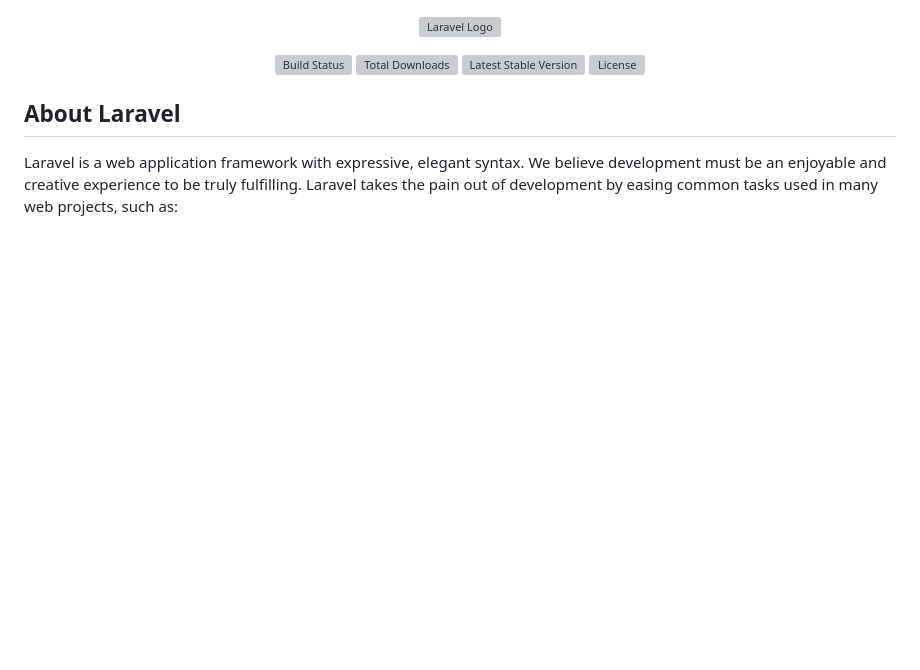
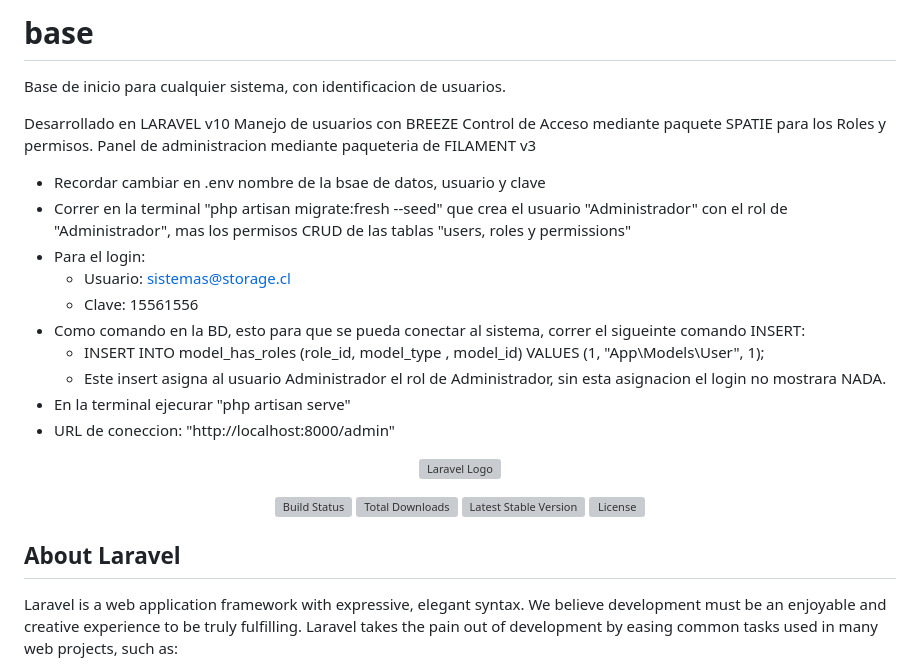
Before and after one commit to jota22cl/base, a Markdown page: README.md, the part around the change. Rendered like a GitHub page; blank space fills up the shorter version; grey boxes are pictures that could not be loaded.

```diff
--- a/README.md
+++ b/README.md
@@ -1,3 +1,25 @@
+# base
+Base de inicio para cualquier sistema, con identificacion de usuarios.
+
+Desarrollado en LARAVEL v10
+Manejo de usuarios con BREEZE
+Control de Acceso mediante paquete SPATIE para los Roles y permisos.
+Panel de administracion mediante paqueteria de FILAMENT v3
+
+* Recordar cambiar en .env nombre de la bsae de datos, usuario y clave
+* Correr en la terminal "php artisan migrate:fresh --seed" que crea el usuario "Administrador" con el rol de "Administrador", mas los permisos CRUD de las tablas "users, roles y permissions"
+* Para el login:
+  * Usuario: sistemas@storage.cl
+  * Clave: 15561556
+* Como comando en la BD, esto para que se pueda conectar al sistema, correr el sigueinte comando INSERT:
+  - INSERT INTO model_has_roles (role_id, model_type , model_id) VALUES (1, "App\\Models\\User", 1);
+  - Este insert asigna al usuario Administrador el rol de Administrador, sin esta asignacion el login no mostrara NADA.
+* En la terminal ejecurar "php artisan serve"
+* URL de coneccion: "http://localhost:8000/admin"
+
+
+
+
 <p align="center"><a href="https://laravel.com" target="_blank"><img src="https://raw.githubusercontent.com/laravel/art/master/logo-lockup/5%20SVG/2%20CMYK/1%20Full%20Color/laravel-logolockup-cmyk-red.svg" width="400" alt="Laravel Logo"></a></p>
 
 <p align="center">
```
